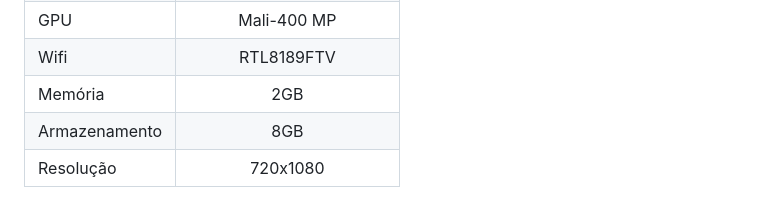
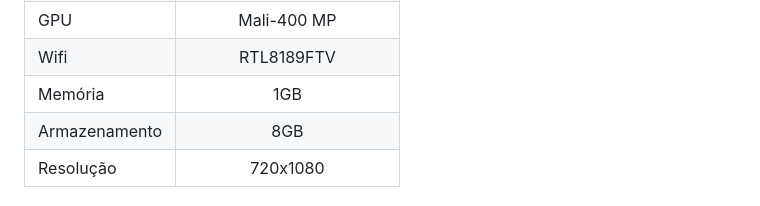
Before and after one commit to educabox/educabox, a Markdown page: boxes/supertv.md, the part around the change. GitHub-like rendering.

```diff
--- a/boxes/supertv.md
+++ b/boxes/supertv.md
@@ -22,7 +22,7 @@ Família | Cortex-A7
 Velocidade | 408 - 1200 MHz
 GPU | Mali-400 MP
 Wifi | RTL8189FTV
-Memória | 2GB
+Memória | 1GB
 Armazenamento | 8GB
 Resolução | 720x1080
 
```
